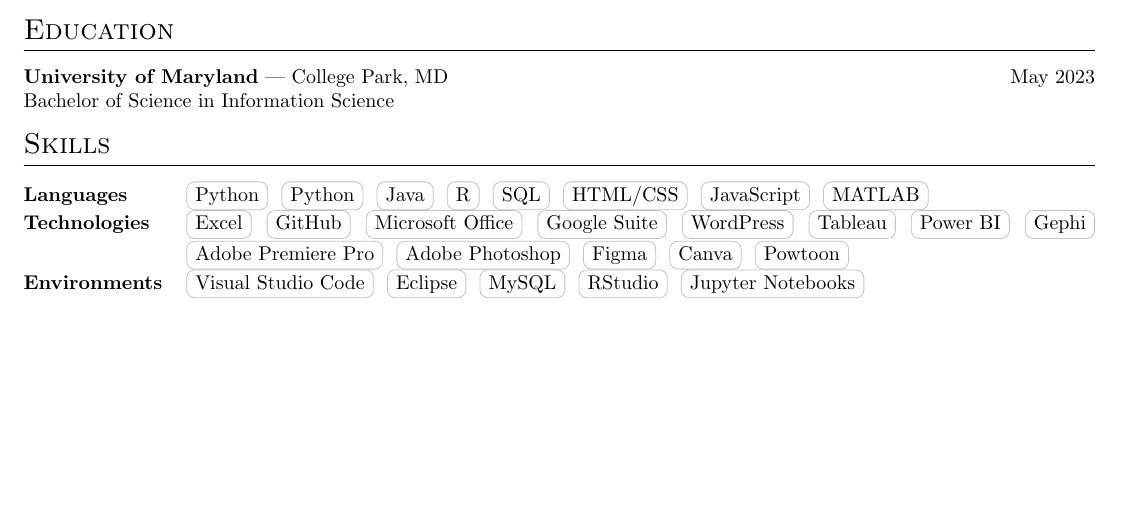
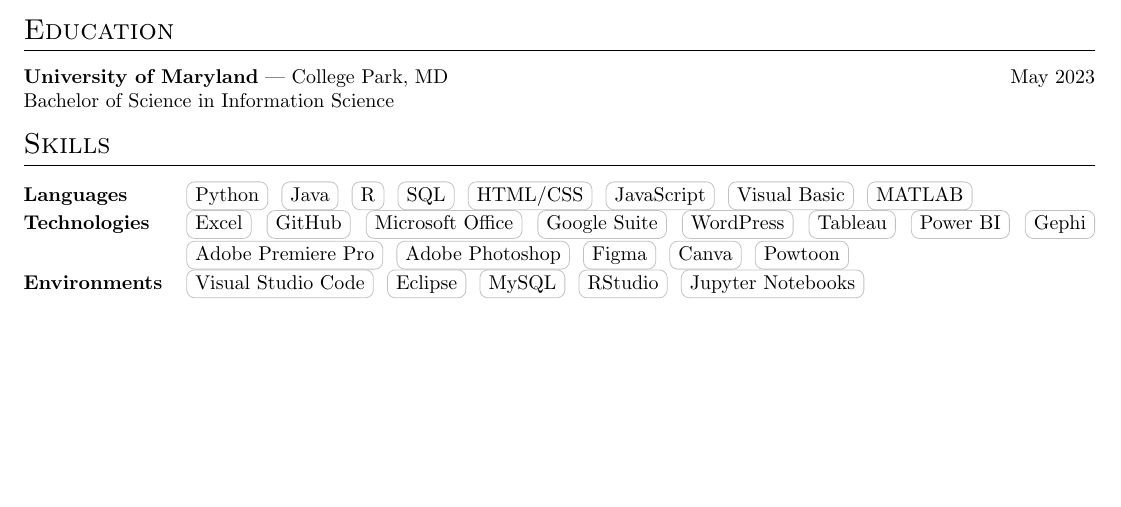
Before and after one commit to zcanast/resume, a LaTeX CV (cv.tex): part of page 2 of 2, cut so that both start at the same text. Compiled offline with pdfLaTeX.

Commit message:
more skills

```diff
--- a/cv.tex
+++ b/cv.tex
@@ -360,12 +361,12 @@
 
 \textbf{Languages} & \normalsize
 \tag{Python}
-\tag{Python}
 \tag{Java}
 \tag{R}
 \tag{SQL}
 \tag{HTML/CSS}
 \tag{JavaScript}
+\tag{Visual Basic}
 \tag{MATLAB}
 \\
 
```
Also changed, not shown: cv.tex (1 more changed lines).
